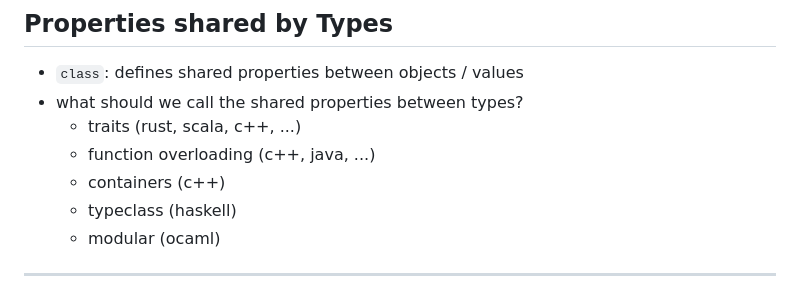
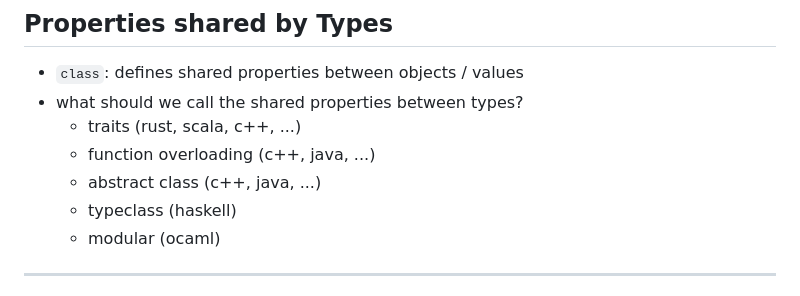
Before and after one commit to ecs36c-sq2023/ecs36c-discussions, a Markdown page: discussion5.md, the part around the change printed below. Drawn GitHub-style.

Commit message:
fix(disc5): add abstract class for C++ and java

```diff
--- a/discussion5.md
+++ b/discussion5.md
@@ -252,7 +252,7 @@ where `_comparator` is specified in type `T`.
 - what should we call the shared properties between types?
   - traits (rust, scala, c++, ...)
   - function overloading (c++, java, ...)
-  - containers (c++)
+  - abstract class (c++, java, ...)
   - typeclass (haskell)
   - modular (ocaml)
 
```
Also changed, not shown: other parts of discussion5.md (+1 -1 lines).
